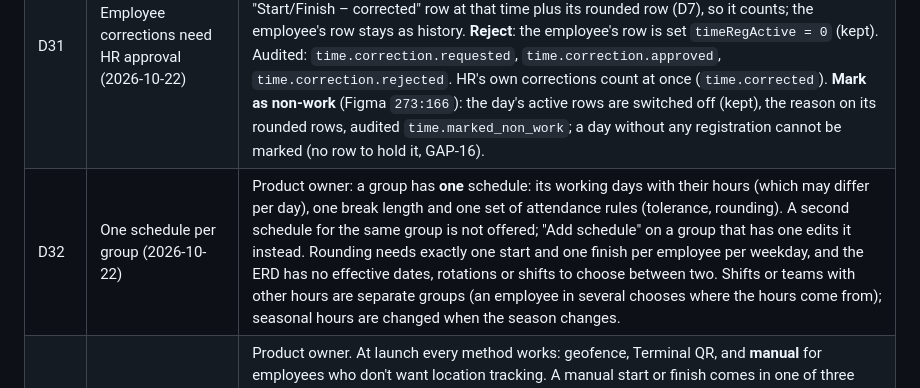
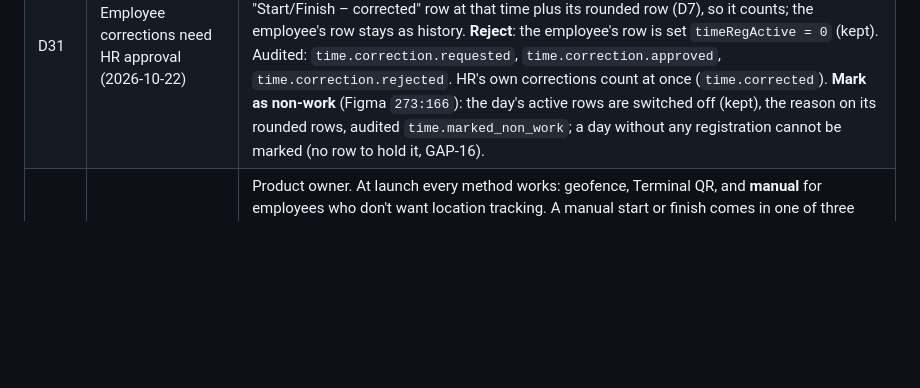
Before and after one commit to Axon-Jitan/jitan, a Markdown page: docs/TIME_ENGINE_ANALYSIS.md, the part around the change. Drawn GitHub-style; blank space fills up the shorter version.

Commit message:
Revert "docs(time): D32 one schedule per group"
This reverts commit 2397d6b8b47c2052391bb3b5ad82824f860a87a6.

```diff
--- a/docs/TIME_ENGINE_ANALYSIS.md
+++ b/docs/TIME_ENGINE_ANALYSIS.md
@@ -106,7 +106,6 @@ changes.
 | D19 | Switching project during the day | The employee switches project in the **app or at a terminal**, with no rules per group. The working day continues; only the project changes from that moment. One server action serves both. |
 | D28 | Setting a group's schedule | HR sets a group's **whole schedule in one wizard** (2026-10-20): group → working days and hours → break → attendance rules (tolerance, rounding) → review, saved **once**, hours and break in one transaction (`PUT /schedules/groups/{id}`). **Every schedule has a break**; HR only chooses its **length** (15/30/45/60 min). Jitan places it in the **middle of each working day**: start = (day start + day finish − length) / 2, whole minutes (08:00–16:30, 30 min → 12:00–12:30). Only the length counts (D13: deducted automatically); the stored time exists because a `tblSchedule` row is a time from–to, and is not shown to HR. A break as long as the working day is refused. |
 | D31 | Employee corrections need HR approval (2026-10-22) | Product owner: approval only if no ERD change is needed, and none is. An employee's corrected time is stored as its **actual** row only (reason in `timeRegComment`, manual entry), with **no rounded row**: it does not count, and the day shows **Pending review**. **Approve**: HR's "Start/Finish – corrected" row at that time plus its rounded row (D7), so it counts; the employee's row stays as history. **Reject**: the employee's row is set `timeRegActive = 0` (kept). Audited: `time.correction.requested`, `time.correction.approved`, `time.correction.rejected`. HR's own corrections count at once (`time.corrected`). **Mark as non-work** (Figma `273:166`): the day's active rows are switched off (kept), the reason on its rounded rows, audited `time.marked_non_work`; a day without any registration cannot be marked (no row to hold it, GAP-16). |
-| D32 | One schedule per group (2026-10-22) | Product owner: a group has **one** schedule: its working days with their hours (which may differ per day), one break length and one set of attendance rules (tolerance, rounding). A second schedule for the same group is not offered; "Add schedule" on a group that has one edits it instead. Rounding needs exactly one start and one finish per employee per weekday, and the ERD has no effective dates, rotations or shifts to choose between two. Shifts or teams with other hours are separate groups (an employee in several chooses where the hours come from); seasonal hours are changed when the season changes. |
 | D30 | When a reason is asked (2026-10-22) | Product owner. At launch every method works: geofence, Terminal QR, and **manual** for employees who don't want location tracking. A manual start or finish comes in one of three ways: **tapped when it happens** ("Start work" at 08:00): no reason, `timeRegManualEntry = 0` (like a scan); **corrected afterwards** (forgot to register: at 10:00 enters "started 08:00"): a **reason is required**, `timeRegManualEntry = 1`; **first day** ("When did you arrive?" right after onboarding, Figma `22:2`): no reason, allowed only while the employee has no registration yet, `timeRegManualEntry = 1`. D6 now reads: a reason is required for a time **corrected** by the employee or by HR. |
 | D29 | Every group has work hours (**reversed** later on 2026-10-21: employees and hours are optional in Create group) | Product owner, 2026-10-21. **Create group** (Figma 1340:160, 1352:2, 1352:175) saves the name, the employees and the work hours and break **together, in one transaction** (`POST /groups`, `CreateGroupRequest`). The ERD keeps a group's hours on the employees whose only group it is (`tblUserSchedule`; there is no group–schedule link), so step 2 needs **at least one chosen employee who is in no other group**; Continue stays disabled until then. Tolerance is 0 and there is no rounding at creation; HR changes them later with Edit work hours. Consequence: HR cannot create an empty group and fill it later. |
 
```
